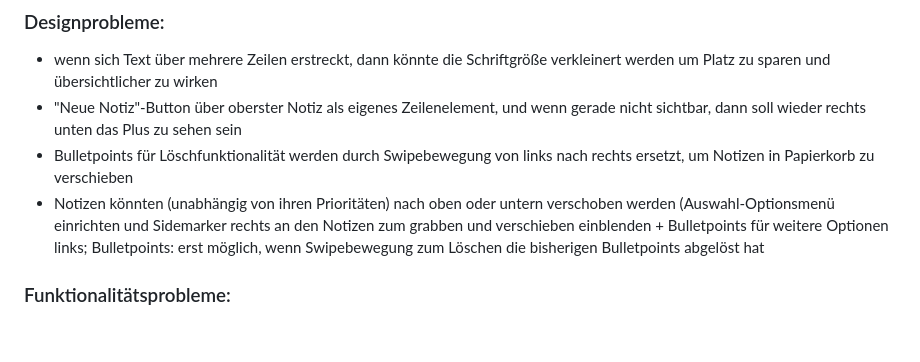
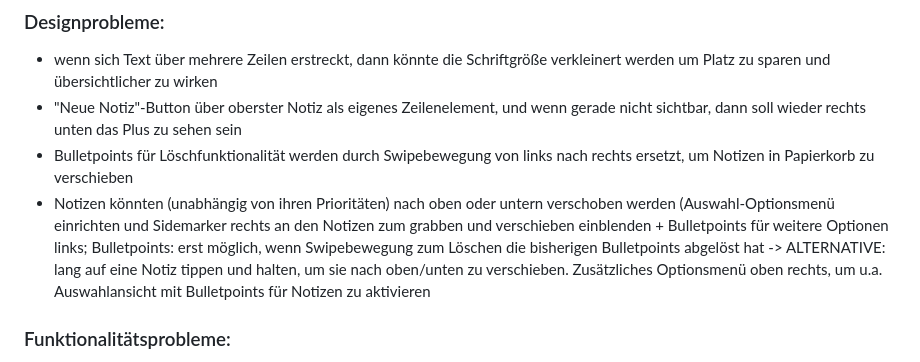
Before and after one commit to Vettl5/BrainBox, a Markdown page: README.md, the part around the change. Drawn GitHub-style; blank space fills up the shorter version.

Commit message:
Update README.md
Designidee ergänzt

```diff
--- a/README.md
+++ b/README.md
@@ -20,6 +20,7 @@ Als kleiner Zusatz wurde noch ein Fadeout am unteren Bildschirmrand eingefügt,
 - "Neue Notiz"-Button über oberster Notiz als eigenes Zeilenelement, und wenn gerade nicht sichtbar, dann soll wieder rechts unten das Plus zu sehen sein
 - Bulletpoints für Löschfunktionalität werden durch Swipebewegung von links nach rechts ersetzt, um Notizen in Papierkorb zu verschieben
 - Notizen könnten (unabhängig von ihren Prioritäten) nach oben oder untern verschoben werden (Auswahl-Optionsmenü einrichten und Sidemarker rechts an den Notizen zum grabben und verschieben einblenden + Bulletpoints für weitere Optionen links; Bulletpoints: erst möglich, wenn Swipebewegung zum Löschen die bisherigen Bulletpoints abgelöst hat
+-> ALTERNATIVE: lang auf eine Notiz tippen und halten, um sie nach oben/unten zu verschieben. Zusätzliches Optionsmenü oben rechts, um u.a. Auswahlansicht mit Bulletpoints für Notizen zu aktivieren
 
 ### Funktionalitätsprobleme:
 - Sortier- bzw. Filterfunktionen fehlen noch, erfordern weitere Notizattribute
```
